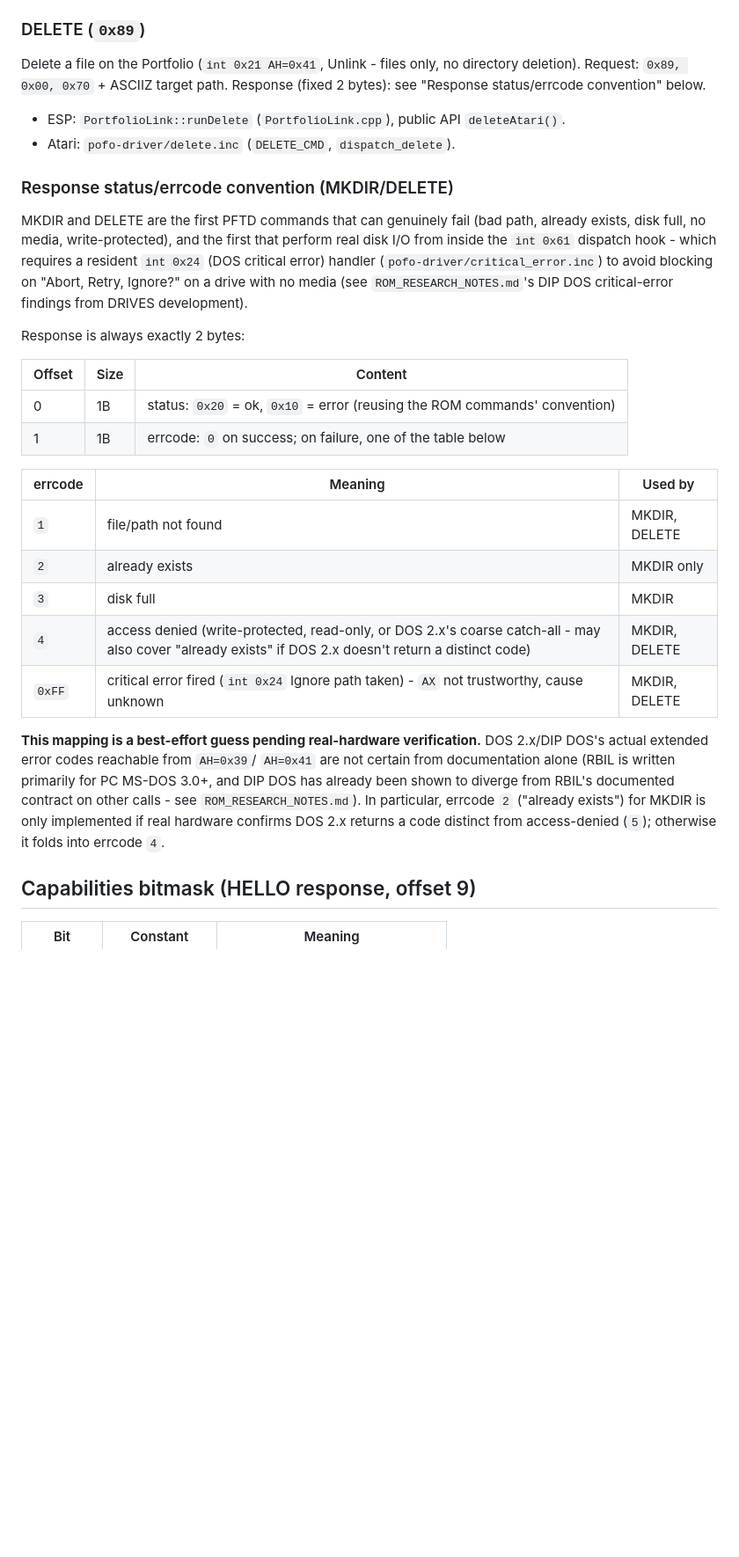
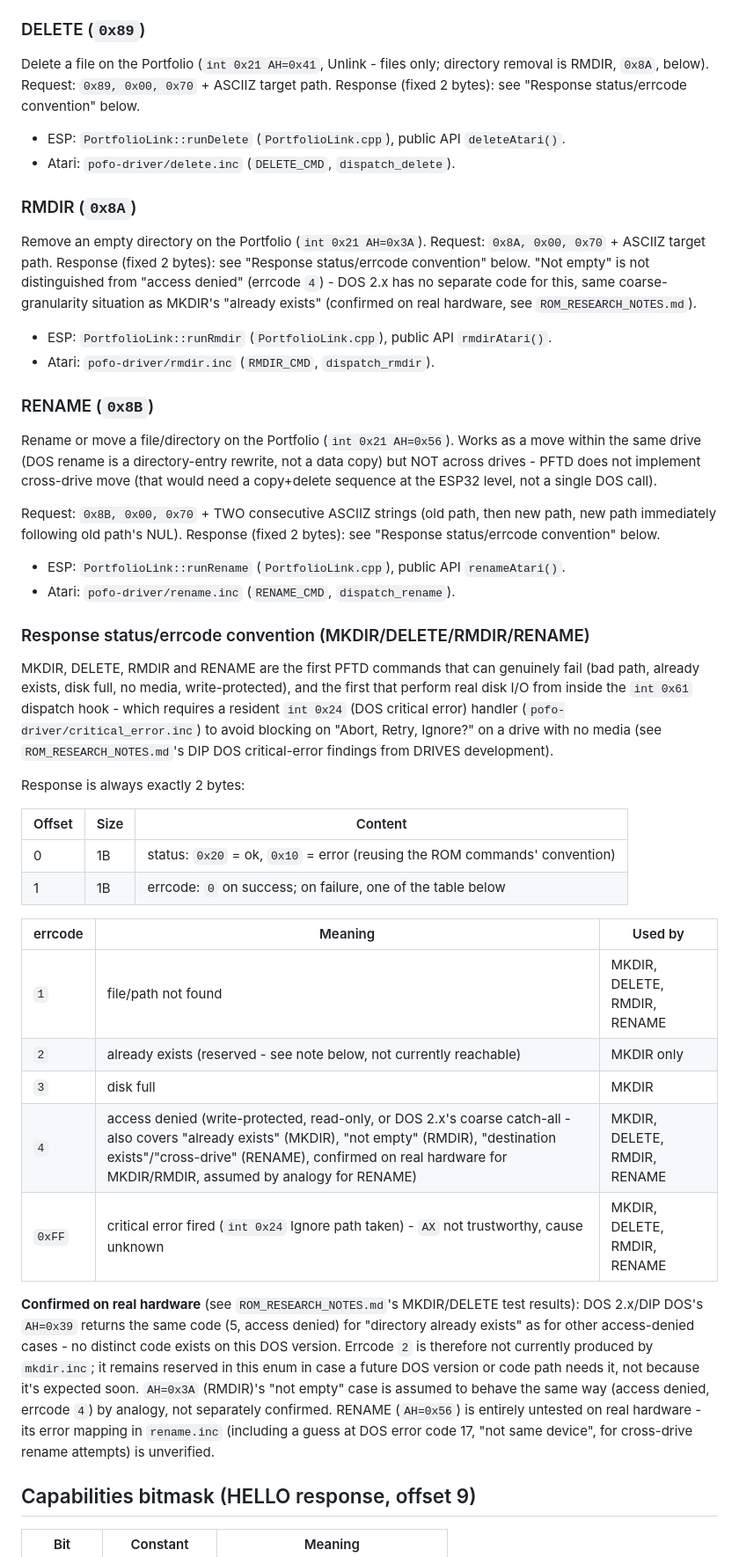
Before and after one commit to petrkr/PortfolioESPlink, a Markdown page: PROTOCOL.md, the part around one of its changes. Shown at 88% size. Rendered like a GitHub page; blank space fills up the shorter version.

Commit message:
Protocol md update

```diff
--- a/PROTOCOL.md
+++ b/PROTOCOL.md
@@ -87,19 +87,50 @@ Create a directory on the Portfolio (`int 0x21 AH=0x39`). Request:
 
 ### DELETE (`0x89`)
 
-Delete a file on the Portfolio (`int 0x21 AH=0x41`, Unlink - files only,
-no directory deletion). Request: `0x89, 0x00, 0x70` + ASCIIZ target path.
+Delete a file on the Portfolio (`int 0x21 AH=0x41`, Unlink - files only;
+directory removal is RMDIR, `0x8A`, below). Request: `0x89, 0x00, 0x70` +
+ASCIIZ target path.
 Response (fixed 2 bytes): see "Response status/errcode convention" below.
 
 - ESP: `PortfolioLink::runDelete` (`PortfolioLink.cpp`), public API
   `deleteAtari()`.
 - Atari: `pofo-driver/delete.inc` (`DELETE_CMD`, `dispatch_delete`).
 
-### Response status/errcode convention (MKDIR/DELETE)
+### RMDIR (`0x8A`)
 
-MKDIR and DELETE are the first PFTD commands that can genuinely fail (bad
-path, already exists, disk full, no media, write-protected), and the first
-that perform real disk I/O from inside the `int 0x61` dispatch hook - which
+Remove an empty directory on the Portfolio (`int 0x21 AH=0x3A`). Request:
+`0x8A, 0x00, 0x70` + ASCIIZ target path. Response (fixed 2 bytes): see
+"Response status/errcode convention" below. "Not empty" is not
+distinguished from "access denied" (errcode `4`) - DOS 2.x has no separate
+code for this, same coarse-granularity situation as MKDIR's "already
+exists" (confirmed on real hardware, see `ROM_RESEARCH_NOTES.md`).
+
+- ESP: `PortfolioLink::runRmdir` (`PortfolioLink.cpp`), public API
+  `rmdirAtari()`.
+- Atari: `pofo-driver/rmdir.inc` (`RMDIR_CMD`, `dispatch_rmdir`).
+
+### RENAME (`0x8B`)
+
+Rename or move a file/directory on the Portfolio (`int 0x21 AH=0x56`).
+Works as a move within the same drive (DOS rename is a directory-entry
+rewrite, not a data copy) but NOT across drives - PFTD does not implement
+cross-drive move (that would need a copy+delete sequence at the ESP32
+level, not a single DOS call).
+
+Request: `0x8B, 0x00, 0x70` + TWO consecutive ASCIIZ strings (old path,
+then new path, new path immediately following old path's NUL). Response
+(fixed 2 bytes): see "Response status/errcode convention" below.
+
+- ESP: `PortfolioLink::runRename` (`PortfolioLink.cpp`), public API
+  `renameAtari()`.
+- Atari: `pofo-driver/rename.inc` (`RENAME_CMD`, `dispatch_rename`).
+
+### Response status/errcode convention (MKDIR/DELETE/RMDIR/RENAME)
+
+MKDIR, DELETE, RMDIR and RENAME are the first PFTD commands that can genuinely fail
+(bad path, already exists, disk full, no media, write-protected), and the
+first that perform real disk I/O from inside the `int 0x61` dispatch hook -
+which
 requires a resident `int 0x24` (DOS critical error) handler
 (`pofo-driver/critical_error.inc`) to avoid blocking on "Abort, Retry,
 Ignore?" on a drive with no media (see `ROM_RESEARCH_NOTES.md`'s DIP DOS
@@ -114,20 +145,23 @@ Response is always exactly 2 bytes:
 
 | errcode | Meaning | Used by |
 |---|---|---|
-| `1` | file/path not found | MKDIR, DELETE |
-| `2` | already exists | MKDIR only |
+| `1` | file/path not found | MKDIR, DELETE, RMDIR, RENAME |
+| `2` | already exists (reserved - see note below, not currently reachable) | MKDIR only |
 | `3` | disk full | MKDIR |
-| `4` | access denied (write-protected, read-only, or DOS 2.x's coarse catch-all - may also cover "already exists" if DOS 2.x doesn't return a distinct code) | MKDIR, DELETE |
-| `0xFF` | critical error fired (`int 0x24` Ignore path taken) - `AX` not trustworthy, cause unknown | MKDIR, DELETE |
+| `4` | access denied (write-protected, read-only, or DOS 2.x's coarse catch-all - also covers "already exists" (MKDIR), "not empty" (RMDIR), "destination exists"/"cross-drive" (RENAME), confirmed on real hardware for MKDIR/RMDIR, assumed by analogy for RENAME) | MKDIR, DELETE, RMDIR, RENAME |
+| `0xFF` | critical error fired (`int 0x24` Ignore path taken) - `AX` not trustworthy, cause unknown | MKDIR, DELETE, RMDIR, RENAME |
 
-**This mapping is a best-effort guess pending real-hardware verification.**
-DOS 2.x/DIP DOS's actual extended error codes reachable from `AH=0x39`/
-`AH=0x41` are not certain from documentation alone (RBIL is written
-primarily for PC MS-DOS 3.0+, and DIP DOS has already been shown to diverge
-from RBIL's documented contract on other calls - see
-`ROM_RESEARCH_NOTES.md`). In particular, errcode `2` ("already exists") for
-MKDIR is only implemented if real hardware confirms DOS 2.x returns a code
-distinct from access-denied (`5`); otherwise it folds into errcode `4`.
+**Confirmed on real hardware** (see `ROM_RESEARCH_NOTES.md`'s MKDIR/DELETE
+test results): DOS 2.x/DIP DOS's `AH=0x39` returns the same code (5, access
+denied) for "directory already exists" as for other access-denied cases -
+no distinct code exists on this DOS version. Errcode `2` is therefore not
+currently produced by `mkdir.inc`; it remains reserved in this enum in case
+a future DOS version or code path needs it, not because it's expected soon.
+`AH=0x3A` (RMDIR)'s "not empty" case is assumed to behave the same way
+(access denied, errcode `4`) by analogy, not separately confirmed. RENAME
+(`AH=0x56`) is entirely untested on real hardware - its error mapping in
+`rename.inc` (including a guess at DOS error code 17, "not same device",
+for cross-drive rename attempts) is unverified.
 
 ## Capabilities bitmask (HELLO response, offset 9)
 
```
Also changed, not shown: other parts of PROTOCOL.md (+10 -7 lines).
